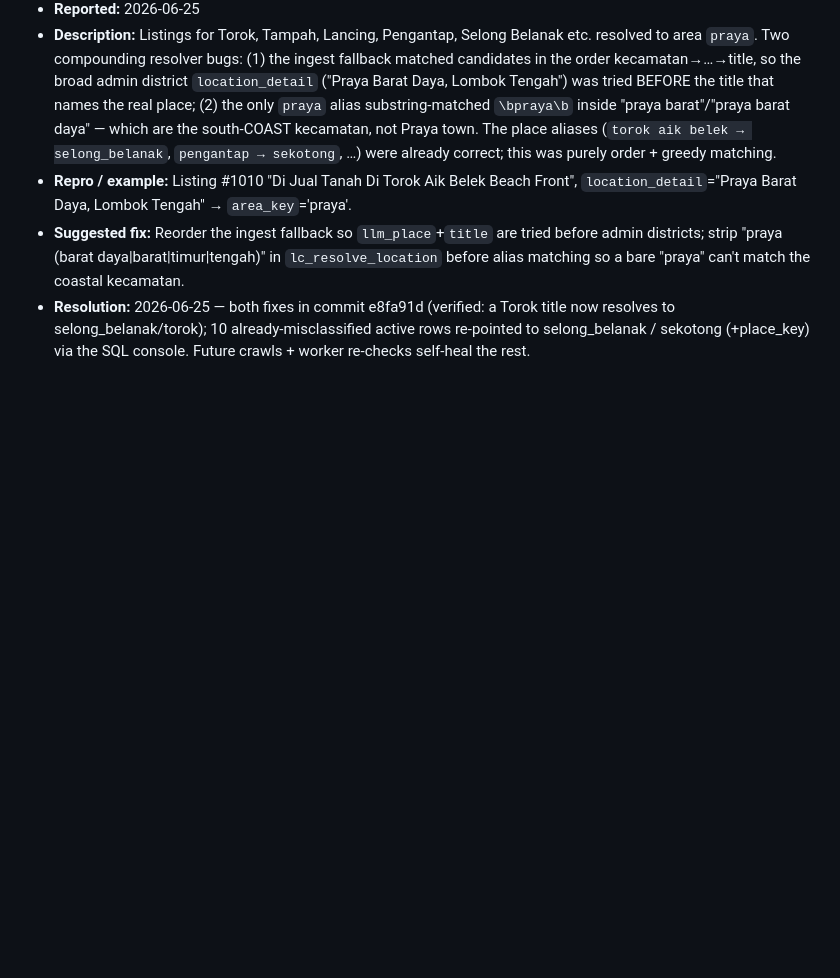
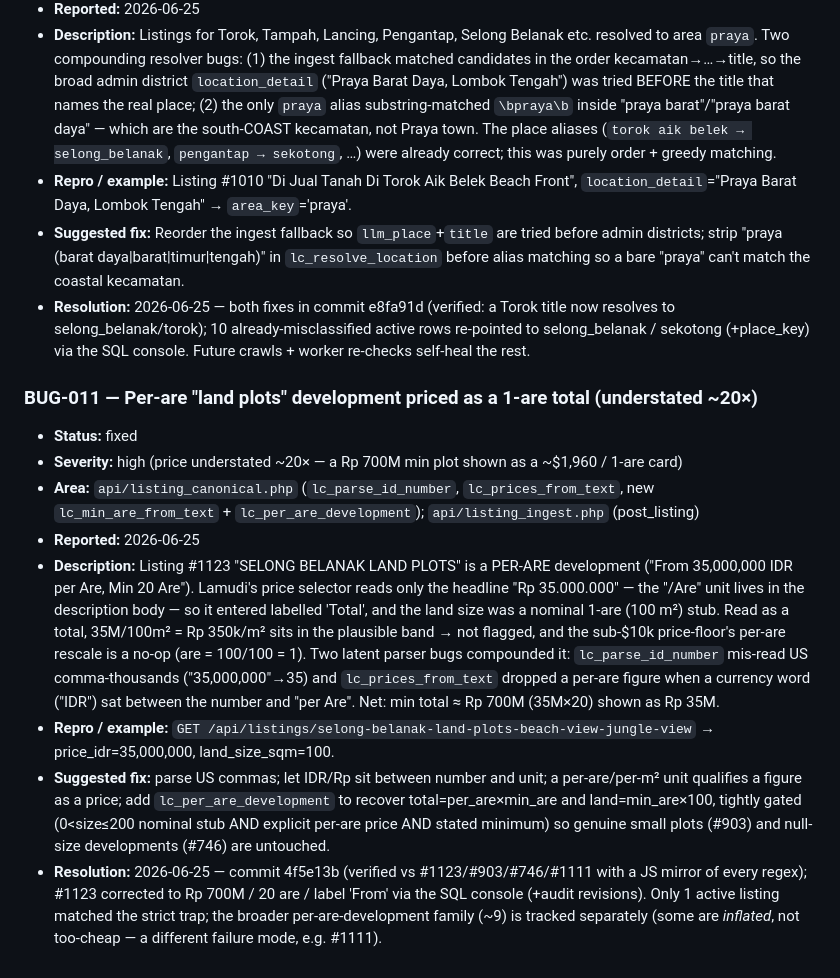
Before and after one commit to alvalivingindonesia/biltest, a Markdown page: BUGS.md, the part around the change. GitHub-like rendering; blank space fills up the shorter version.

Commit message:
BUGS.md: log BUG-011 (per-are land-plots priced as 1-are total) as fixed

```diff
--- a/BUGS.md
+++ b/BUGS.md
@@ -138,3 +138,13 @@ outranks a display-only one).
 - **Repro / example:** Listing #1010 "Di Jual Tanah Di Torok Aik Belek Beach Front", `location_detail`="Praya Barat Daya, Lombok Tengah" → `area_key`='praya'.
 - **Suggested fix:** Reorder the ingest fallback so `llm_place`+`title` are tried before admin districts; strip "praya (barat daya|barat|timur|tengah)" in `lc_resolve_location` before alias matching so a bare "praya" can't match the coastal kecamatan.
 - **Resolution:** 2026-06-25 — both fixes in commit e8fa91d (verified: a Torok title now resolves to selong_belanak/torok); 10 already-misclassified active rows re-pointed to selong_belanak / sekotong (+place_key) via the SQL console. Future crawls + worker re-checks self-heal the rest.
+
+### BUG-011 — Per-are "land plots" development priced as a 1-are total (understated ~20×)
+- **Status:** fixed
+- **Severity:** high (price understated ~20× — a Rp 700M min plot shown as a ~$1,960 / 1-are card)
+- **Area:** `api/listing_canonical.php` (`lc_parse_id_number`, `lc_prices_from_text`, new `lc_min_are_from_text` + `lc_per_are_development`); `api/listing_ingest.php` (post_listing)
+- **Reported:** 2026-06-25
+- **Description:** Listing #1123 "SELONG BELANAK LAND PLOTS" is a PER-ARE development ("From 35,000,000 IDR per Are, Min 20 Are"). Lamudi's price selector reads only the headline "Rp 35.000.000" — the "/Are" unit lives in the description body — so it entered labelled 'Total', and the land size was a nominal 1-are (100 m²) stub. Read as a total, 35M/100m² = Rp 350k/m² sits in the plausible band → not flagged, and the sub-$10k price-floor's per-are rescale is a no-op (are = 100/100 = 1). Two latent parser bugs compounded it: `lc_parse_id_number` mis-read US comma-thousands ("35,000,000"→35) and `lc_prices_from_text` dropped a per-are figure when a currency word ("IDR") sat between the number and "per Are". Net: min total ≈ Rp 700M (35M×20) shown as Rp 35M.
+- **Repro / example:** `GET /api/listings/selong-belanak-land-plots-beach-view-jungle-view` → price_idr=35,000,000, land_size_sqm=100.
+- **Suggested fix:** parse US commas; let IDR/Rp sit between number and unit; a per-are/per-m² unit qualifies a figure as a price; add `lc_per_are_development` to recover total=per_are×min_are and land=min_are×100, tightly gated (0<size≤200 nominal stub AND explicit per-are price AND stated minimum) so genuine small plots (#903) and null-size developments (#746) are untouched.
+- **Resolution:** 2026-06-25 — commit 4f5e13b (verified vs #1123/#903/#746/#1111 with a JS mirror of every regex); #1123 corrected to Rp 700M / 20 are / label 'From' via the SQL console (+audit revisions). Only 1 active listing matched the strict trap; the broader per-are-development family (~9) is tracked separately (some are *inflated*, not too-cheap — a different failure mode, e.g. #1111).
```
